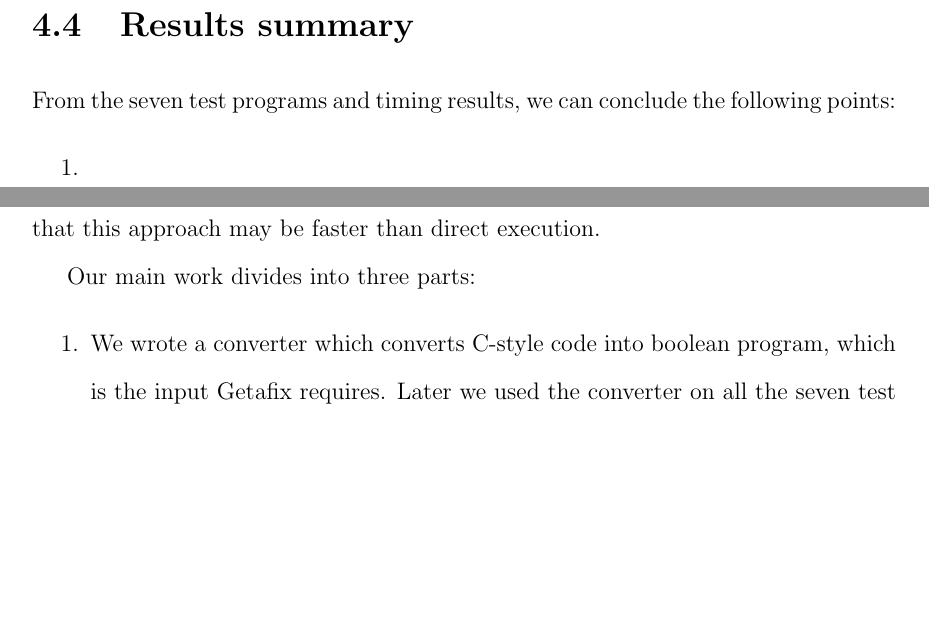
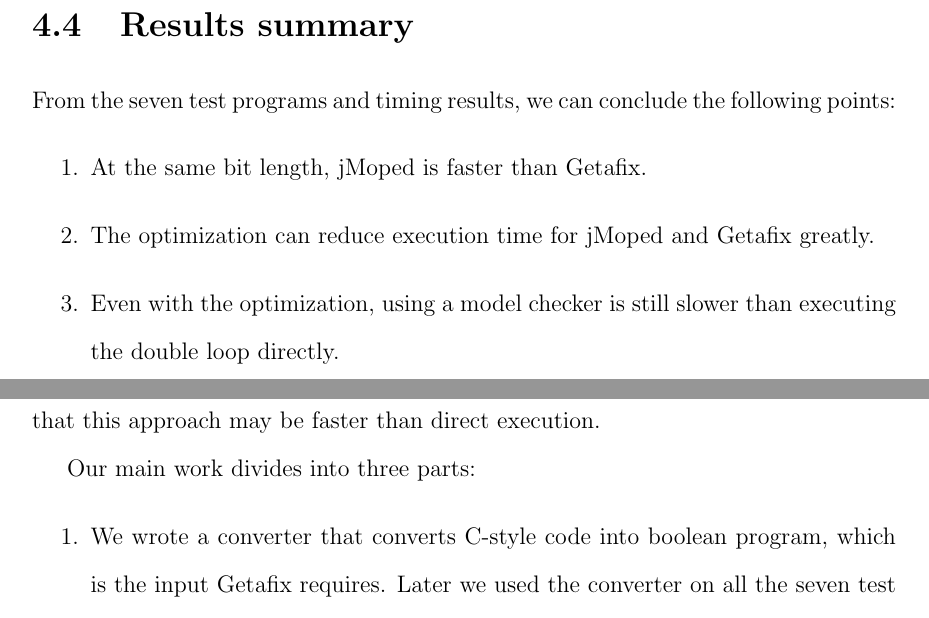
Before and after one commit to chenjiia/Thesis, a LaTeX thesis (thesie_latex/ThesisMaster.tex, which reads thesie_latex/Chapter_04.tex, thesie_latex/Summary.tex): two parts of pages 34 and 35 of 40, joined at a grey line, cut so that both start at the same text, the shorter picture padded with empty space. Compiled offline with pdfLaTeX.

Commit message:
update conclusion

```diff
--- a/thesie_latex/Chapter_04.tex
+++ b/thesie_latex/Chapter_04.tex
@@ -274,5 +274,7 @@
 \section{Results summary}
 From the seven test programs and timing results, we can conclude the following points:
 \begin{enumerate}
-\item
+\item At the same bit length, jMoped is faster than Getafix.
+\item The optimization can reduce execution time for jMoped and Getafix greatly.
+\item Even with the optimization, using a model checker is still slower than executing the double loop directly.
 \end{enumerate}
--- a/thesie_latex/Summary.tex
+++ b/thesie_latex/Summary.tex
@@ -5,8 +5,8 @@
 
 Our main work divides into three parts:
 \begin{enumerate}
-\item We wrote a converter which converts C-style code into boolean program, which is the input Getafix requires. Later we used the converter on all the seven test cases and it saved us a lot of time on coding the tests.
-\item We came up with an optimization method which can
+\item We wrote a converter that converts C-style code into boolean program, which is the input Getafix requires. Later we used the converter on all the seven test cases and it saved us a lot of time on coding the tests.
+\item We came up with an optimization method which can greatly reduce the time needed to calculate information leakage, either through model checking tools or through direct execution.
 \item We tested the seven programs on both Getafix and jMoped with different bit lengths.
 \end{enumerate}
 
```
Also changed, not shown: thesie_latex/ThesisMaster.pdf, thesie_latex/Summary.tex (2 more changed lines).
